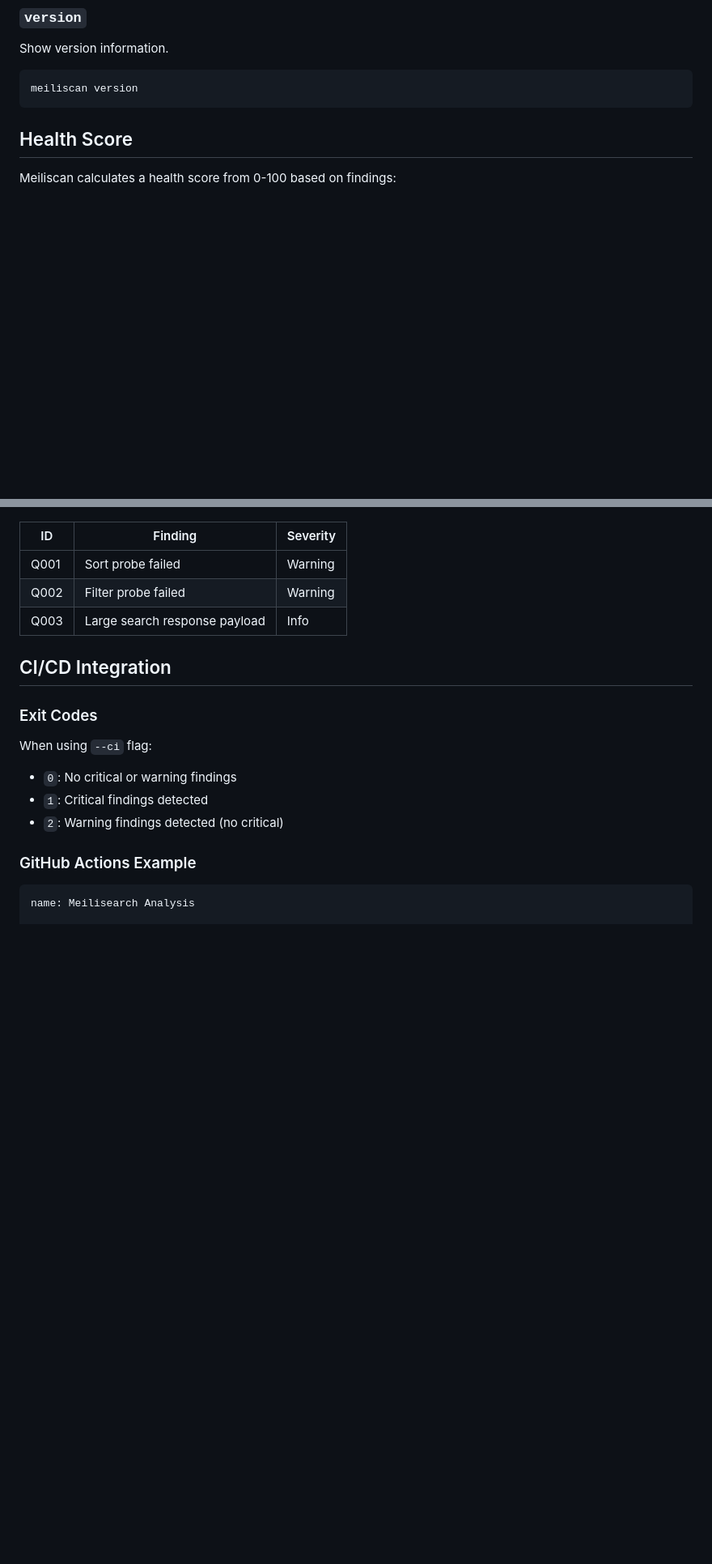
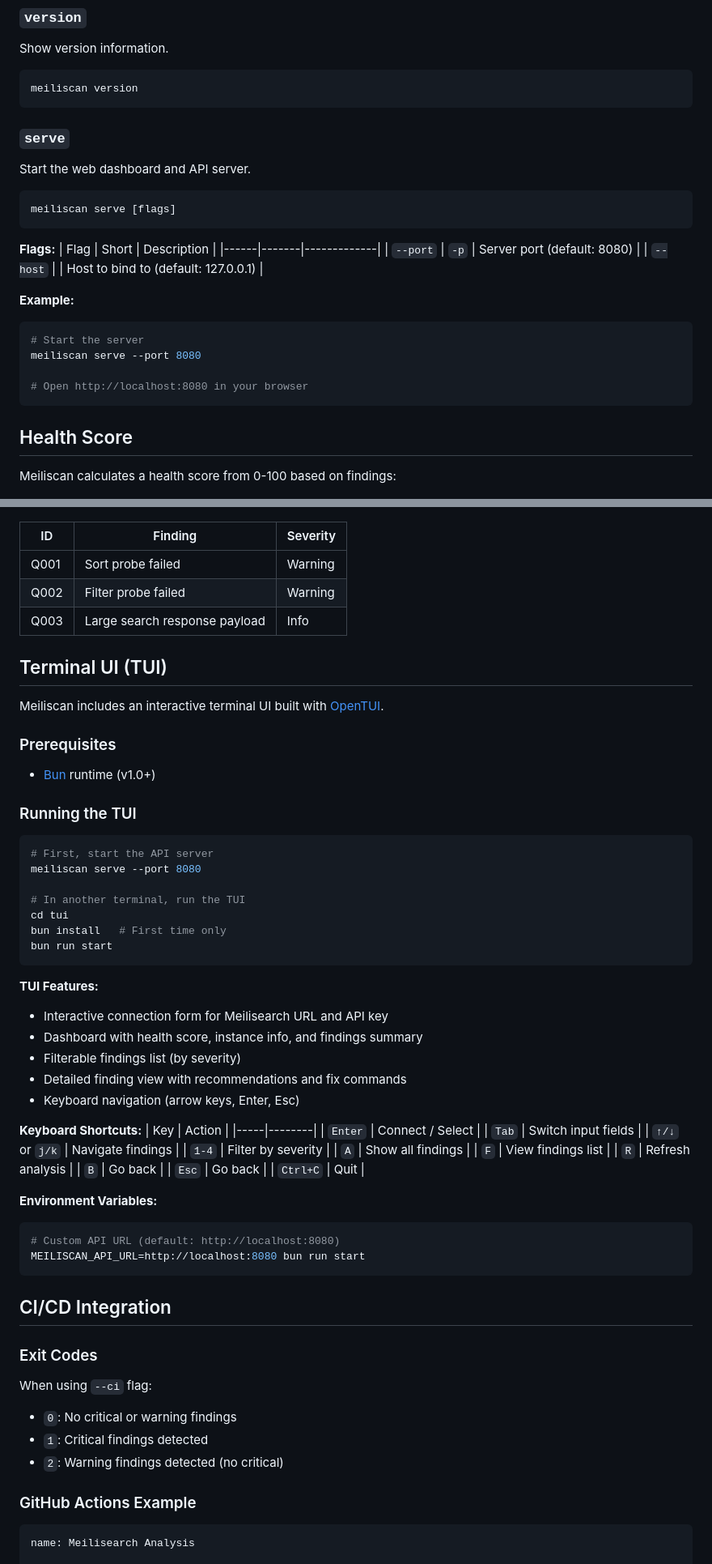
Before and after one commit to asabla/meiliscan, a Markdown page: README.md, 2 parts joined by grey strips. Shown at 81% size. Rendered like a GitHub page; blank space fills up the shorter version.

````diff
--- a/README.md
+++ b/README.md
@@ -87,6 +89,28 @@ Show version information.
 
 ```bash
 meiliscan version
+```
+
+### `serve`
+
+Start the web dashboard and API server.
+
+```bash
+meiliscan serve [flags]
+```
+
+**Flags:**
+| Flag | Short | Description |
+|------|-------|-------------|
+| `--port` | `-p` | Server port (default: 8080) |
+| `--host` | | Host to bind to (default: 127.0.0.1) |
+
+**Example:**
+```bash
+# Start the server
+meiliscan serve --port 8080
+
+# Open http://localhost:8080 in your browser
 ```
 
 ## Health Score
@@ -192,6 +216,53 @@ Meiliscan checks for **51 different findings** across 6 categories:
 | Q002 | Filter probe failed | Warning |
 | Q003 | Large search response payload | Info |
 
+## Terminal UI (TUI)
+
+Meiliscan includes an interactive terminal UI built with [OpenTUI](https://github.com/opentui/opentui).
+
+### Prerequisites
+
+- [Bun](https://bun.sh/) runtime (v1.0+)
+
+### Running the TUI
+
+```bash
+# First, start the API server
+meiliscan serve --port 8080
+
+# In another terminal, run the TUI
+cd tui
+bun install   # First time only
+bun run start
+```
+
+**TUI Features:**
+- Interactive connection form for Meilisearch URL and API key
+- Dashboard with health score, instance info, and findings summary
+- Filterable findings list (by severity)
+- Detailed finding view with recommendations and fix commands
+- Keyboard navigation (arrow keys, Enter, Esc)
+
+**Keyboard Shortcuts:**
+| Key | Action |
+|-----|--------|
+| `Enter` | Connect / Select |
+| `Tab` | Switch input fields |
+| `↑/↓` or `j/k` | Navigate findings |
+| `1-4` | Filter by severity |
+| `A` | Show all findings |
+| `F` | View findings list |
+| `R` | Refresh analysis |
+| `B` | Go back |
+| `Esc` | Go back |
+| `Ctrl+C` | Quit |
+
+**Environment Variables:**
+```bash
+# Custom API URL (default: http://localhost:8080)
+MEILISCAN_API_URL=http://localhost:8080 bun run start
+```
+
 ## CI/CD Integration
 
 ### Exit Codes
````
Also changed, not shown: other parts of README.md (+13 -4 lines), docs/20260118_refactor_mvp/implementation_plan.md (+28 -12 lines).
